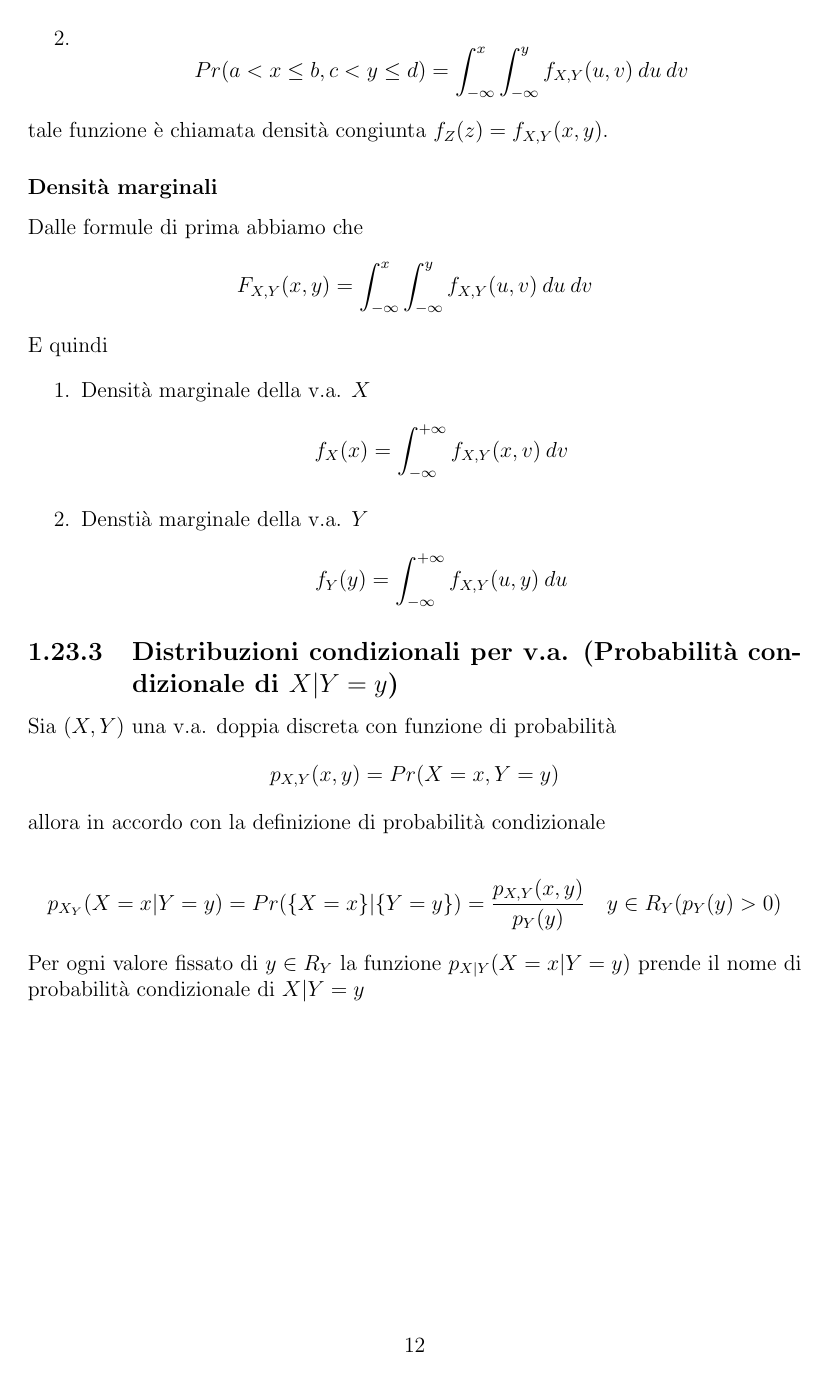
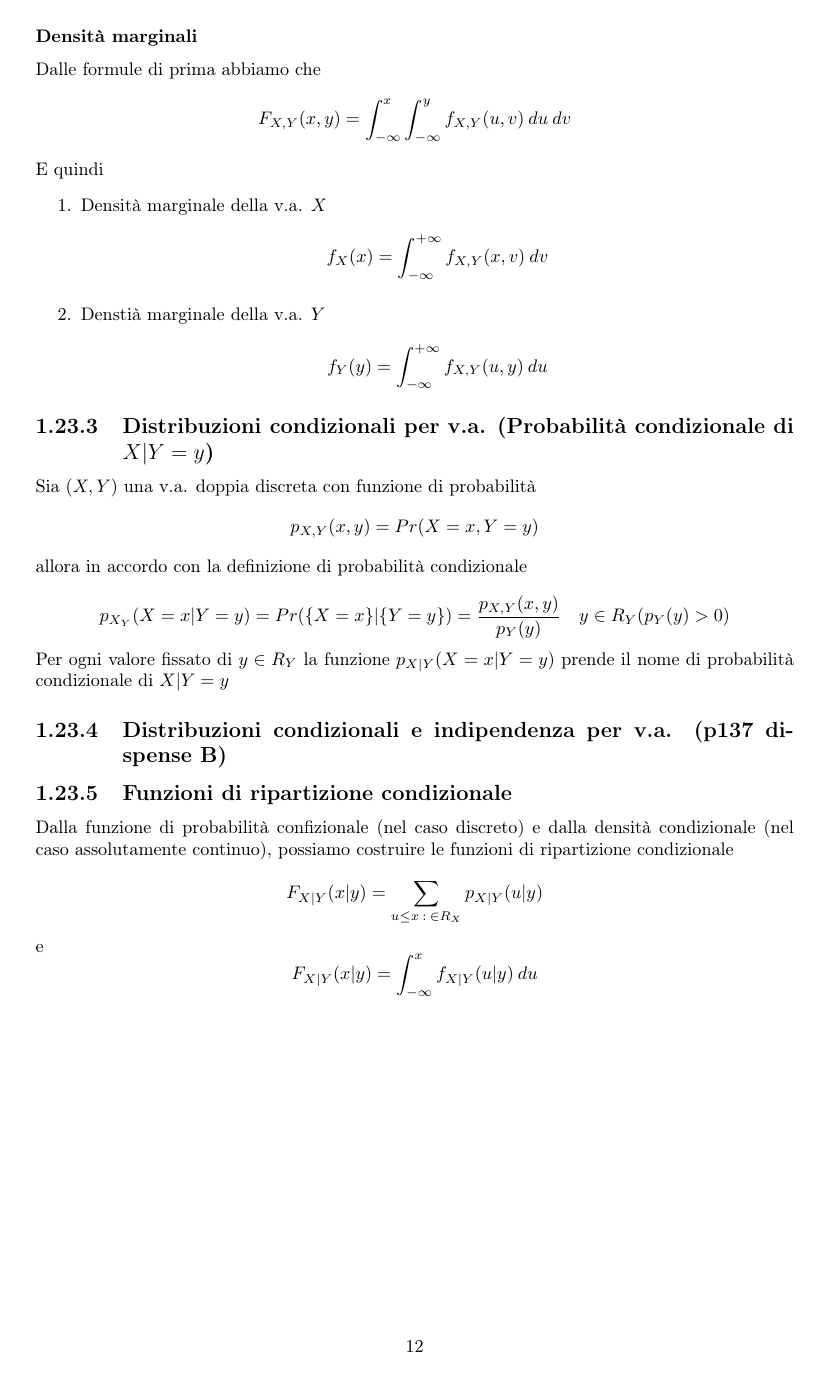
Before and after one commit to mattebit/Probabilita-e-statistica, a LaTeX document (Dispensa_Essential.tex): page 12 of 12. Compiled offline with pdfLaTeX.

Commit message:
Aggiunto indice e sistemato il documento

```diff
--- a/Dispensa_Essential.tex
+++ b/Dispensa_Essential.tex
@@ -388,6 +389,20 @@
   \[ p_{X_Y}(X=x|Y=y) = Pr(\{ X=x \}|\{ Y=y \}) = \frac{p_{X,Y}(x,y)}{p_Y(y)} \quad y \in R_Y(p_Y(y)>0) \]
   Per ogni valore fissato di $y \in R_Y$ la funzione $p_{X|Y}(X=x|Y=y)$ prende il nome di probabilità condizionale di $X|Y = y$
 
+  \subsection{Distribuzioni condizionali e indipendenza per v.a. (p137 dispense B)}
+
+  \subsection{Funzioni di ripartizione condizionale}
+  Dalla funzione di probabilità confizionale (nel caso discreto) e dalla densità condizionale (nel caso assolutamente continuo), possiamo costruire le funzioni di ripartizione condizionale
+  \[ F_{X|Y}(x|y) = \sum_{u \leq x \: : \: \in R_X} p_{X|Y}(u|y) \]
+  e
+  \[ F_{X|Y}(x|y) = \int_{-\infty}^{x} f_{X|Y}(u|y) \: du \]
+
+
+
+
+
+
+
 
 
 
```
Also changed, not shown: Dispensa_Essential.tex (11 more changed lines).
